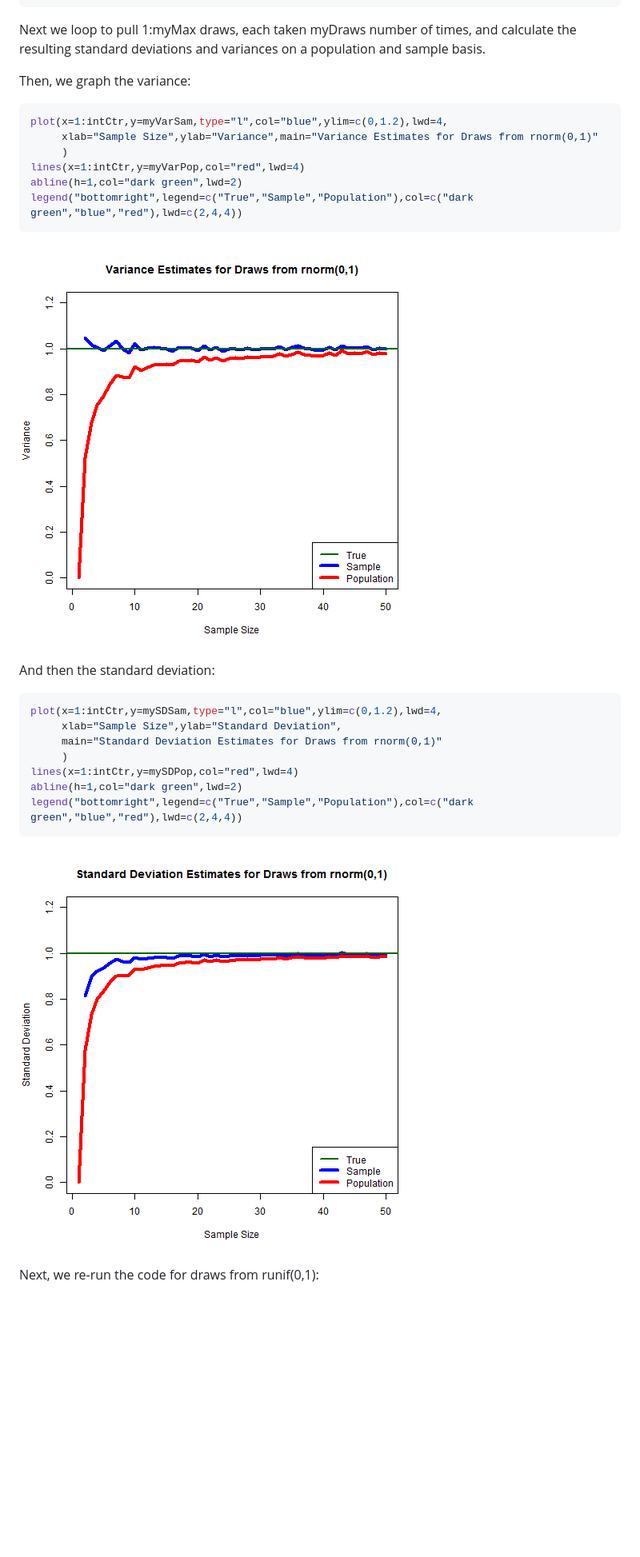
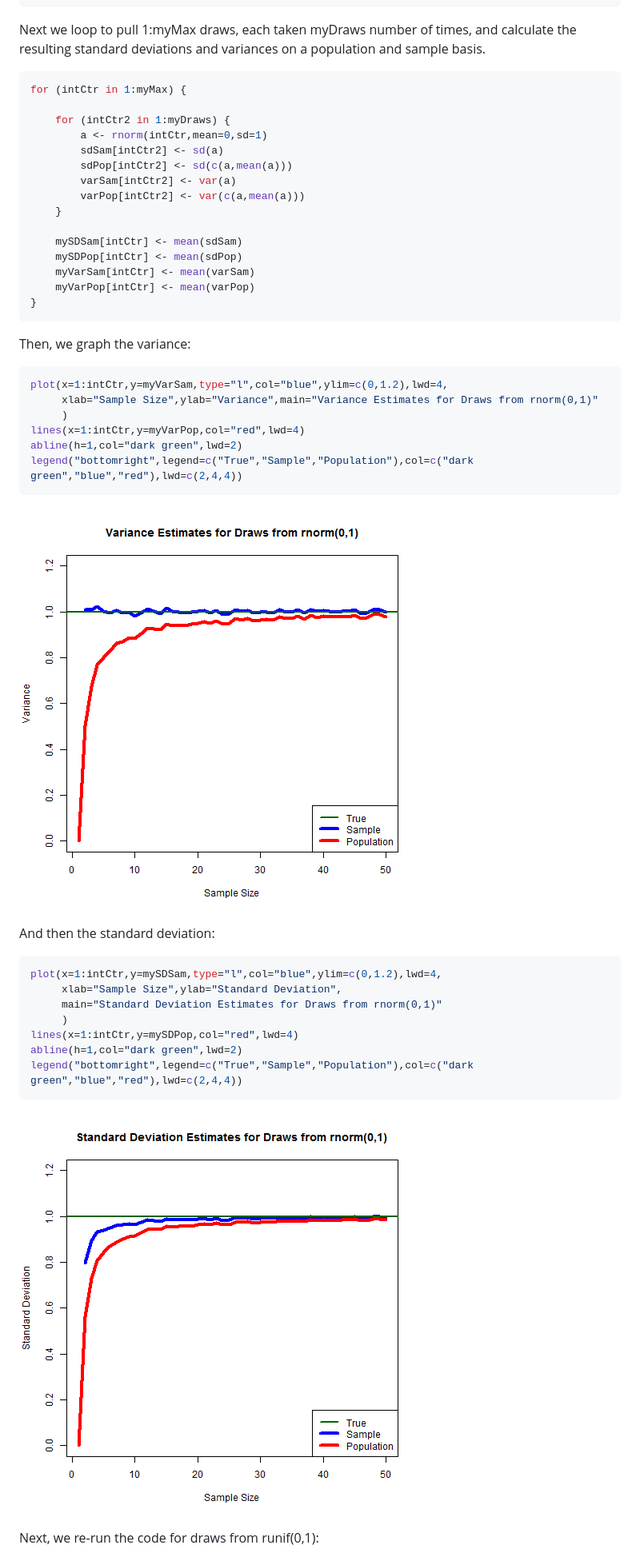
Before and after one commit to davegoblue/TestCodingShortcuts, a Markdown page: CheckSDPopSamp_v001.md, the part around the change printed below. Shown: that part at 80% size. Rendered like a GitHub page; pictures changed too: figure/unnamed-chunk-3-1.png, figure/unnamed-chunk-4-1.png; blank space fills up the shorter version.

````diff
--- a/CheckSDPopSamp_v001.md
+++ b/CheckSDPopSamp_v001.md
@@ -26,6 +26,23 @@ myVarPop <- rep(0,myMax)
 
 Next we loop to pull 1:myMax draws, each taken myDraws number of times, and calculate the resulting standard deviations and variances on a population and sample basis.
 
+```r
+for (intCtr in 1:myMax) {
+
+    for (intCtr2 in 1:myDraws) {
+        a <- rnorm(intCtr,mean=0,sd=1)
+        sdSam[intCtr2] <- sd(a)
+        sdPop[intCtr2] <- sd(c(a,mean(a)))
+        varSam[intCtr2] <- var(a)
+        varPop[intCtr2] <- var(c(a,mean(a)))
+    }
+
+    mySDSam[intCtr] <- mean(sdSam)
+    mySDPop[intCtr] <- mean(sdPop)
+    myVarSam[intCtr] <- mean(varSam)
+    myVarPop[intCtr] <- mean(varPop)
+}
+```
 
 Then, we graph the variance:
 
````
Also changed, not shown: other parts of CheckSDPopSamp_v001.md (+17 -0 lines), figure/unnamed-chunk-6-1.png, figure/unnamed-chunk-7-1.png, 3 other files.
